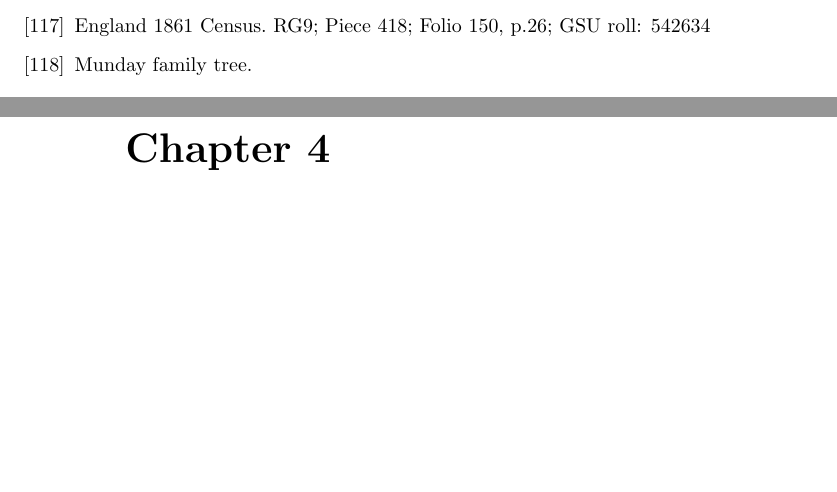
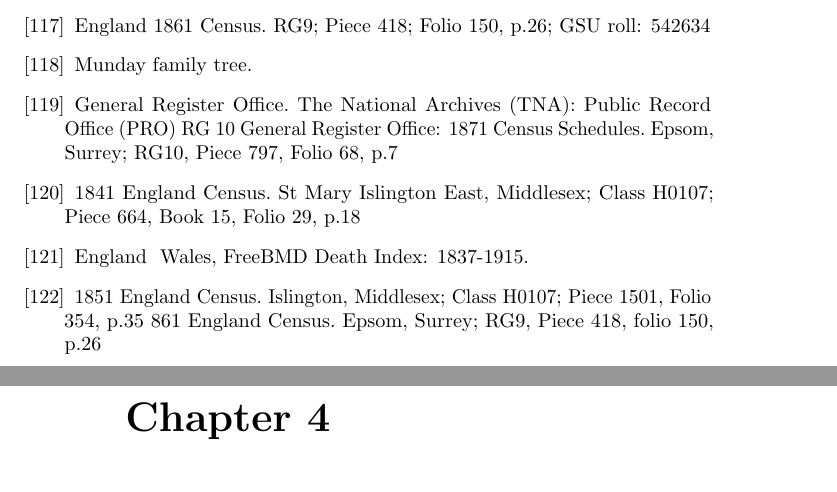
Before and after one commit to samwilson/cfb, a LaTeX book (main.tex, which reads bibliography.tex): two parts of pages 47 and 48 of 49, joined at a grey line, cut so that both start at the same text, the shorter picture padded with empty space. Compiled offline with pdfLaTeX.

Commit message:
Update bibliography.tex

```diff
--- a/bibliography.tex
+++ b/bibliography.tex
@@ -438,6 +438,27 @@
 \bibitem{NapoleonAldridgeDeath}
 	Munday family tree.
 
+\bibitem{MaryAnnCBirth}
+	General Register Office. The National Archives (TNA): Public Record Office (PRO) RG 10 General Register Office: 1871 Census Schedules.
+	Epsom, Surrey; RG10, Piece 797, Folio 68, p.7
+
+\bibitem{MaryAnnCResidence}
+	1841 England Census.
+	St Mary Islington East, Middlesex; Class H0107; Piece 664, Book 15, Folio 29, p.18
+
+\bibitem{MaryAnnCDeath}
+	England & Wales, FreeBMD Death Index: 1837-1915.
+
+\bibitem{MaryAnnCFarm}
+	1851 England Census.
+	Islington, Middlesex; Class H0107; Piece 1501, Folio 354, p.35
+	861 England Census.
+	Epsom, Surrey; RG9, Piece 418, folio 150, p.26
+
+
+
+
+
 
 
 
```
